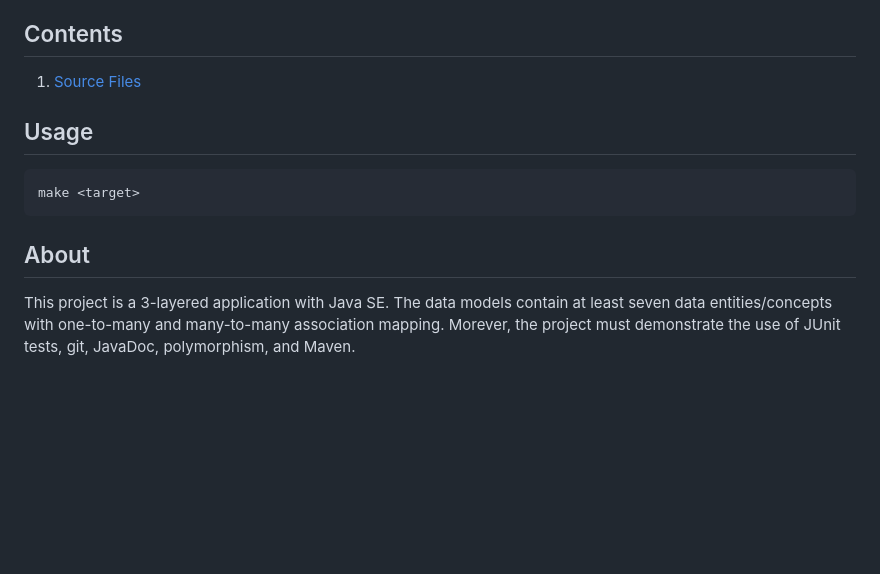
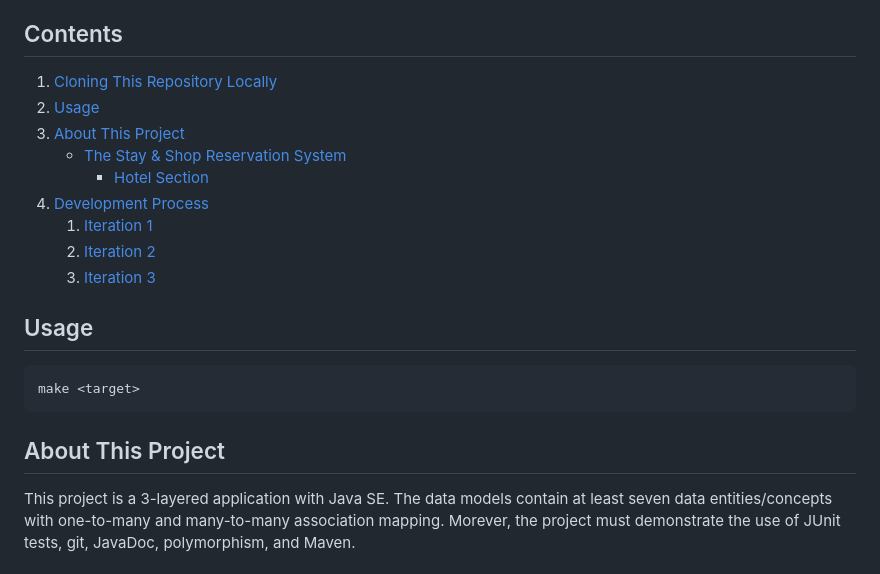
Before and after one commit to Baylor-G-R-O-U-P-F-I-V-E/HotelProject, a Markdown page: README.md, the part around the change. Rendered like a GitHub page; blank space fills up the shorter version.

Commit message:
README modified and installation for mac users added

````diff
--- a/README.md
+++ b/README.md
@@ -10,7 +10,15 @@ Created by:
 
 ## Contents
 
-1. [Source Files](./src)
+1. [Cloning This Repository Locally](./Installation.md)
+2. [Usage](#usage)
+3. [About This Project](#about-this-project)
+    * [The Stay & Shop Reservation System](#the-stay-shop-reservation-system)
+        * [Hotel Section](#hotel-section)
+4. [Development Process](#development-process)
+    1. [Iteration 1](#iteration-1)
+    2. [Iteration 2](#iteration-2)
+    3. [Iteration 3](#iteration-3)
 
 ## Usage
 
@@ -18,7 +26,7 @@ Created by:
 make <target>
 ```
 
-## About
+## About This Project
 
 This project is a 3-layered application with Java SE. The data models contain
 at least seven data entities/concepts with one-to-many and many-to-many
````
Also changed, not shown: Installation.md (added, +85 -0 lines).
